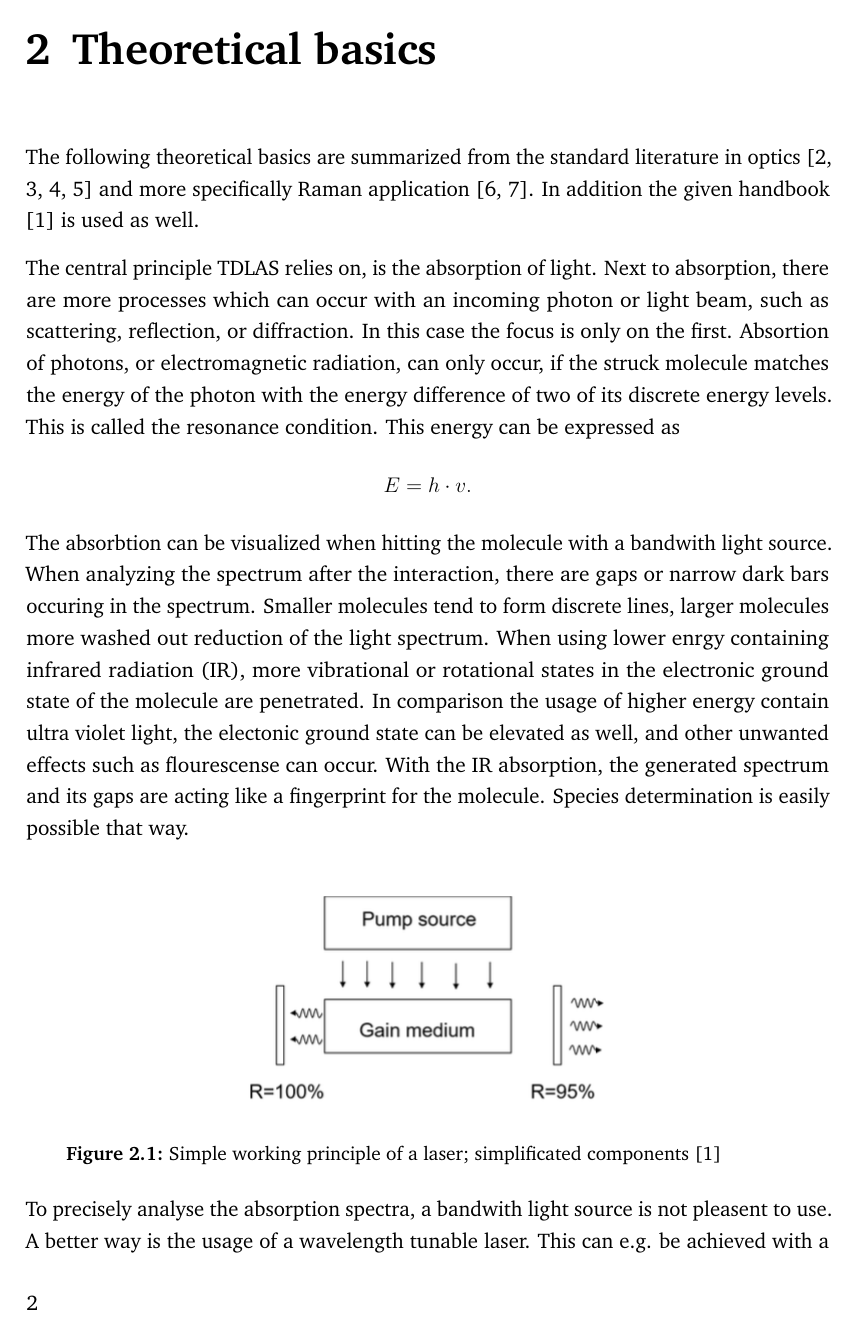
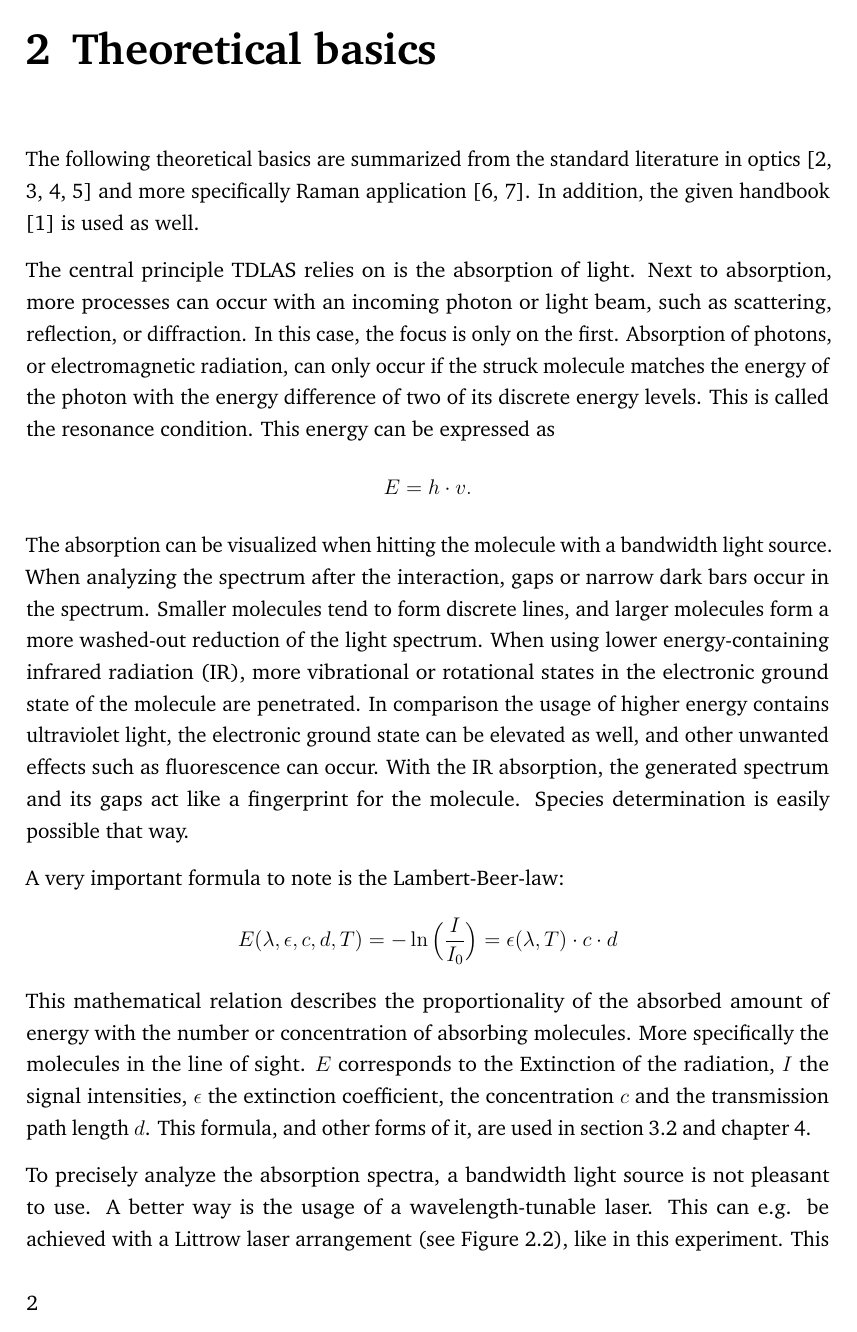
Before and after one commit to maxikoehler/ODPI_Lab_TDLAS, a LaTeX document (main.tex, which reads content/02kapitel.tex): page 6 of 19. Compiled offline with pdfLaTeX.

Commit message:
2024-02-06 16:19 Abgabeversion 1

```diff
--- a/content/02kapitel.tex
+++ b/content/02kapitel.tex
@@ -5,24 +5,28 @@
 \chapter{Theoretical basics}
 \label{chap:theoretical}
 
-The following theoretical basics are summarized from the standard literature in optics \autocite{bornPrinciplesOpticsElectromagnetic1999,hechtOptik2005,lipsonOptik1997,niedrigOptikWellenUnd2004} and more specifically Raman application \autocite{herzbergMolecularSpectraMolecular2013,schraderInfraredRamanSpectroscopy1995}. In addition the given handbook \autocite{klevanskyTDLASTunableLaser2021} is used as well.
+The following theoretical basics are summarized from the standard literature in optics \autocite{bornPrinciplesOpticsElectromagnetic1999,hechtOptik2005,lipsonOptik1997,niedrigOptikWellenUnd2004} and more specifically Raman application \autocite{herzbergMolecularSpectraMolecular2013,schraderInfraredRamanSpectroscopy1995}. In addition, the given handbook \autocite{klevanskyTDLASTunableLaser2021} is used as well.
 
-The central principle TDLAS relies on, is the absorption of light. Next to absorption, there are more processes which can occur with an incoming photon or light beam, such as scattering, reflection, or diffraction. In this case the focus is only on the first. Absortion of photons, or electromagnetic radiation, can only occur, if the struck molecule matches the energy of the photon with the energy difference of two of its discrete energy levels. This is called the resonance condition. This energy can be expressed as
+The central principle TDLAS relies on is the absorption of light. Next to absorption, more processes can occur with an incoming photon or light beam, such as scattering, reflection, or diffraction. In this case, the focus is only on the first. Absorption of photons, or electromagnetic radiation, can only occur if the struck molecule matches the energy of the photon with the energy difference of two of its discrete energy levels. This is called the resonance condition. This energy can be expressed as
 \begin{align}
     E=h \cdot v \nonumber .
 \end{align}
-The absorbtion can be visualized when hitting the molecule with a bandwith light source. When analyzing the spectrum after the interaction, there are gaps or narrow dark bars occuring in the spectrum. Smaller molecules tend to form discrete lines, larger molecules more washed out reduction of the light spectrum. When using lower enrgy containing infrared radiation (IR), more vibrational or rotational states in the electronic ground state of the molecule are penetrated. In comparison the usage of higher energy contain ultra violet light, the electonic ground state can be elevated as well, and other unwanted effects such as flourescense can occur. With the IR absorption, the generated spectrum and its gaps are acting like a fingerprint for the molecule. Species determination is easily possible that way.
+The absorption can be visualized when hitting the molecule with a bandwidth light source. When analyzing the spectrum after the interaction, gaps or narrow dark bars occur in the spectrum. Smaller molecules tend to form discrete lines, and larger molecules form a more washed-out reduction of the light spectrum. When using lower energy-containing infrared radiation (IR), more vibrational or rotational states in the electronic ground state of the molecule are penetrated. In comparison the usage of higher energy contains ultraviolet light, the electronic ground state can be elevated as well, and other unwanted effects such as fluorescence can occur. With the IR absorption, the generated spectrum and its gaps act like a fingerprint for the molecule. Species determination is easily possible that way.
 
-% The interpretation of the gathered absorbtion signals, resp. the understanding of the quantitative and qualitative meaning, is further elaborated in \autoref{sec:strategy}.
+A very important formula to note is the Lambert-Beer-law:
+\begin{align}
+    E(\lambda, \epsilon, c, d, T)=-\ln\Big(\frac{I}{I_\mathrm{0}}\Big)=\epsilon(\lambda, T) \cdot c \cdot d \nonumber
+\end{align}
+This mathematical relation describes the proportionality of the absorbed amount of energy with the number or concentration of absorbing molecules. More specifically the molecules in the line of sight. $E$ corresponds to the Extinction of the radiation, $I$ the signal intensities, $\epsilon$ the extinction coefficient, the concentration $c$ and the transmission path length $d$. This formula, and other forms of it, are used in \autoref{sec:strategy} and \autoref{chap:results}.
 
 \begin{figure}[!htb]
     \centering
     \includegraphics[width=.5\textwidth]{02kapitel/laser-simple.png}
-    \caption[Components and working pronciples of a laser]{Simple working principle of a laser; simplificated components \autocite{klevanskyTDLASTunableLaser2021}}
+    \caption[Components and working principles of a laser]{Simple working principle of a laser; simplified components \autocite{klevanskyTDLASTunableLaser2021}}
     \label{fig:laser-simple}
 \end{figure}
 
-To precisely analyse the absorption spectra, a bandwith light source is not pleasent to use. A better way is the usage of a wavelength tunable laser. This can e.g. be achieved with a Littrow laser arrangement (see \autoref{fig:littrow-laser}), like in this experiment. This arrangement allows a tunable output wavelength through a variable placement of a grating, thus realised through an easy to control electrical motor. The diffraction grating reflects the first diffraction order of the laser beam back and forms a standing wave. It is used with its easy positioning for creating the needed amplification (the basic laser principle is sketched in \autoref{fig:laser-simple}). After reaching the laser threshold, the laser beam is coupled into a glass fibre and guided to the experimental setup. As a pump source a laser diode is utilized. The emitted basis wavelength is further tunable through the diode current and the temperature.
+To precisely analyze the absorption spectra, a bandwidth light source is not pleasant to use. A better way is the usage of a wavelength-tunable laser. This can e.g. be achieved with a Littrow laser arrangement (see \autoref{fig:littrow-laser}), like in this experiment. This arrangement allows a tunable output wavelength through a variable placement of a grating, thus realized through an easy-to-control electrical motor. The diffraction grating reflects the first diffraction order of the laser beam back and forms a standing wave. It is used with its easy positioning for creating the needed amplification (the basic laser principle is sketched in \autoref{fig:laser-simple}). After reaching the laser threshold, the laser beam is coupled to a glass fiber and guided to the experimental setup. As a pump source, a laser diode is utilized. The emitted basis wavelength is further tunable through the diode current and the temperature.
 
 \begin{figure}[!htb]
     \centering
```
Also changed, not shown: PDF/main.pdf, content/02kapitel.tex (22 more changed lines), 6 other files.
